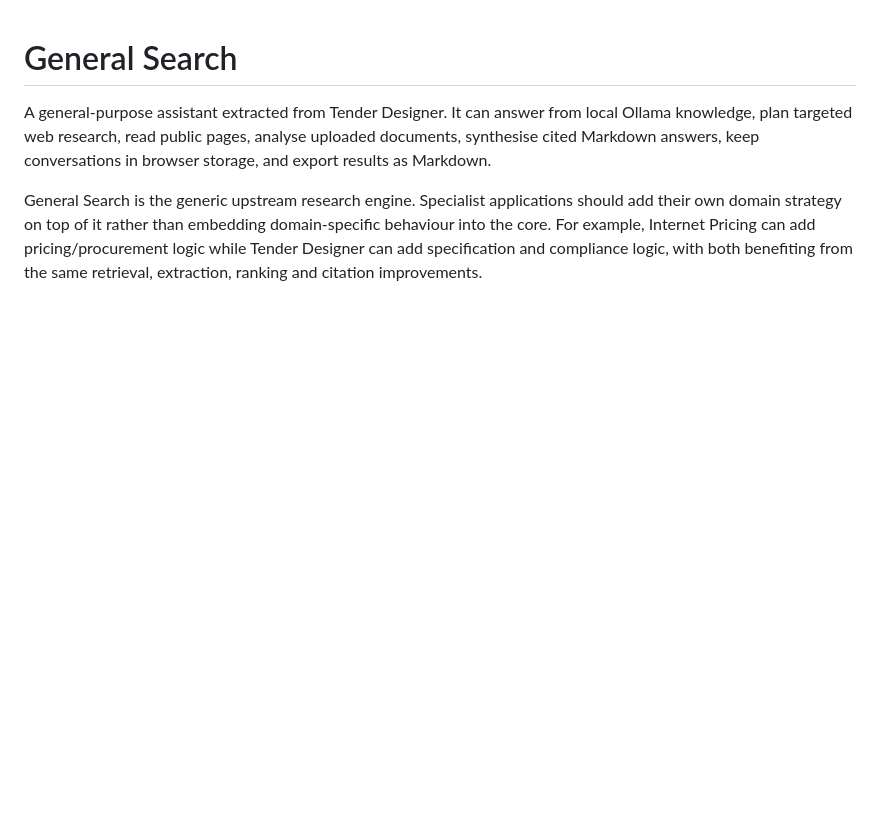
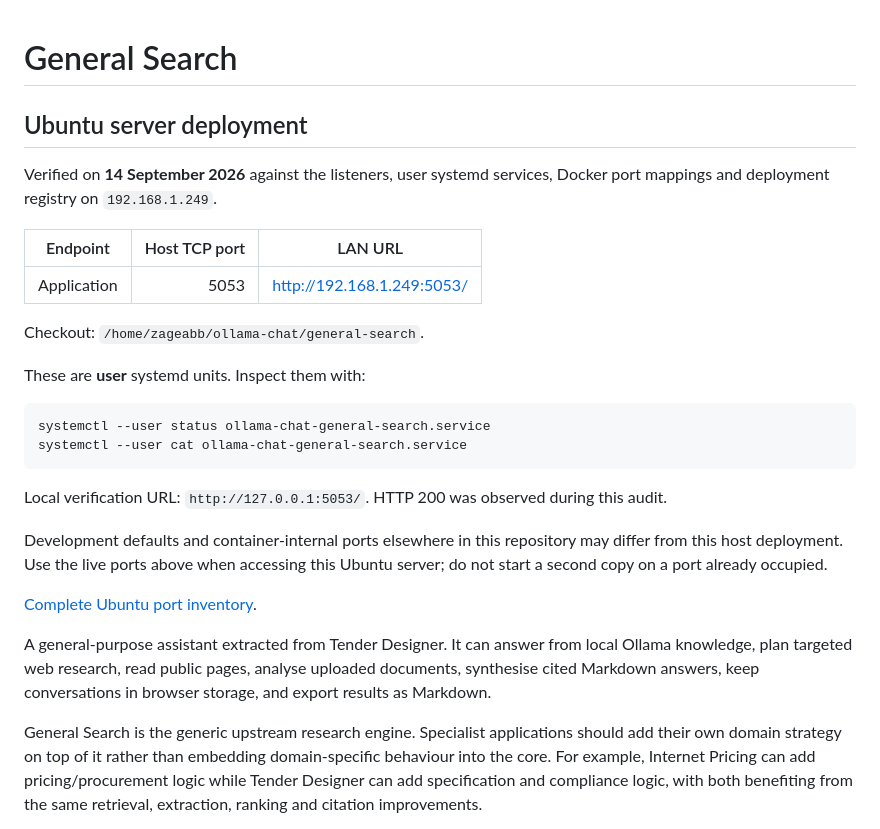
Before and after one commit to zageabb/general-search, a Markdown page: README.md, the part around the change. Rendered like a GitHub page; blank space fills up the shorter version.

Commit message:
docs: record verified Ubuntu deployment ports

````diff
--- a/README.md
+++ b/README.md
@@ -1,4 +1,30 @@
 # General Search
+
+## Ubuntu server deployment
+
+Verified on **14 September 2026** against the listeners, user systemd services,
+Docker port mappings and deployment registry on `192.168.1.249`.
+
+| Endpoint | Host TCP port | LAN URL |
+|---|---:|---|
+| Application | 5053 | http://192.168.1.249:5053/ |
+
+Checkout: `/home/zageabb/ollama-chat/general-search`.
+
+These are **user** systemd units. Inspect them with:
+
+```bash
+systemctl --user status ollama-chat-general-search.service
+systemctl --user cat ollama-chat-general-search.service
+```
+
+Local verification URL: `http://127.0.0.1:5053/`. HTTP 200 was observed during this audit.
+
+Development defaults and container-internal ports elsewhere in this repository
+may differ from this host deployment. Use the live ports above when accessing
+this Ubuntu server; do not start a second copy on a port already occupied.
+
+[Complete Ubuntu port inventory](https://github.com/zageabb/universal-deployment-agent/blob/main/UBUNTU_PORTS.md).
 
 A general-purpose assistant extracted from Tender Designer. It can answer from local Ollama knowledge, plan targeted web research, read public pages, analyse uploaded documents, synthesise cited Markdown answers, keep conversations in browser storage, and export results as Markdown.
 
````
